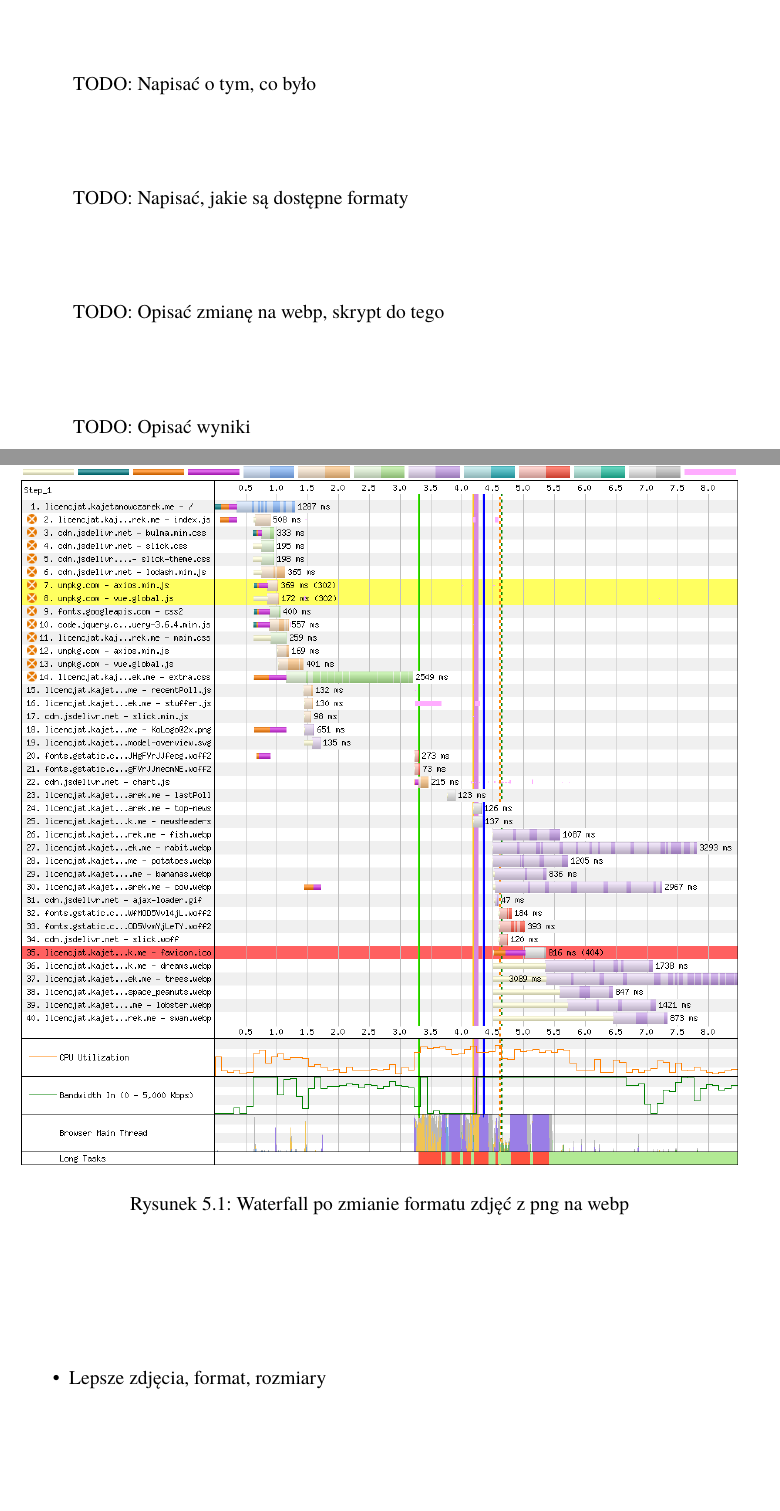
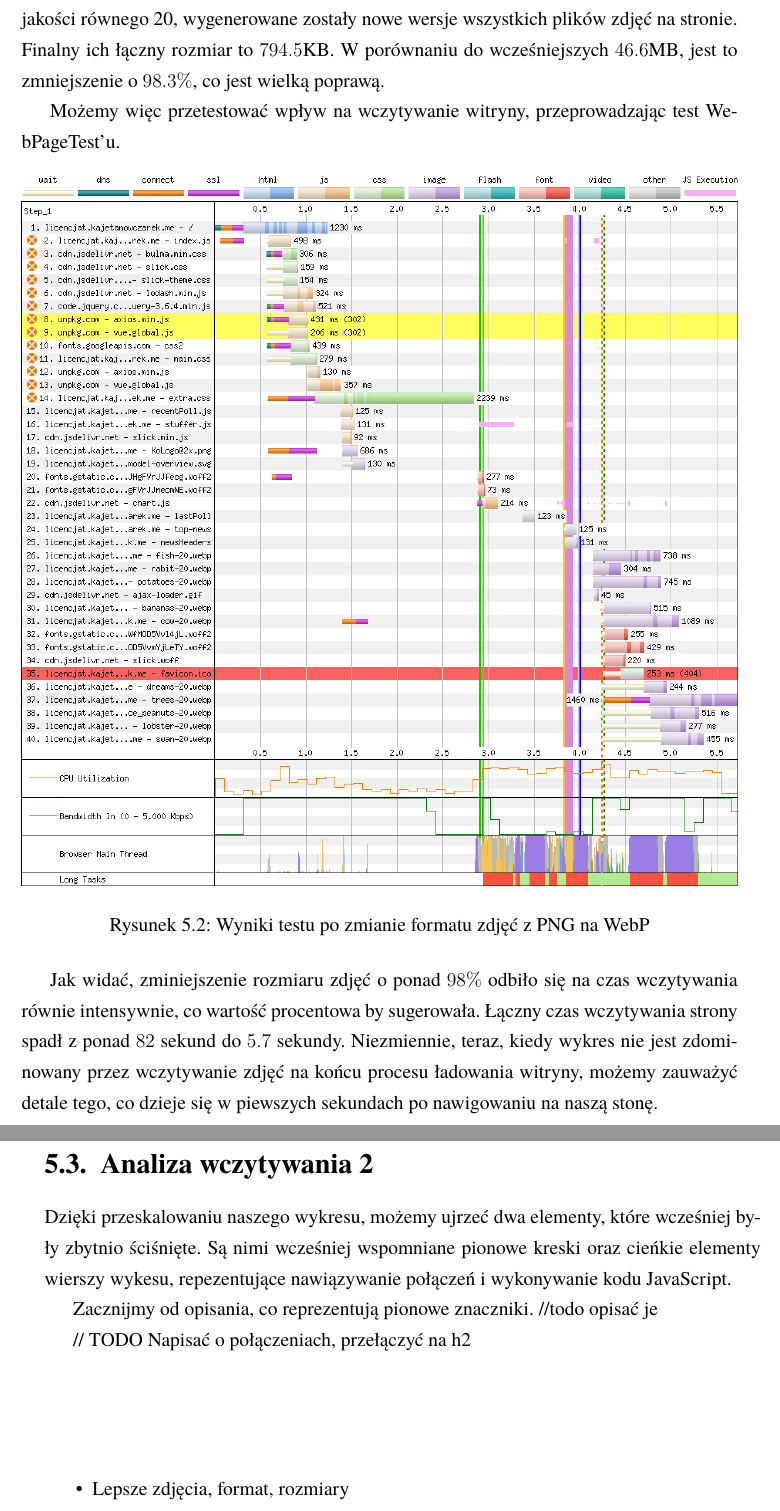
Before and after one commit to IDontEvenCarem/LicencjatDokument, a LaTeX thesis (licencjat.tex): two parts of pages 19 and 20 of 25 before the commit and two parts of pages 20 and 21 of 25 after it, joined at a grey line, cut at the place of the change, the shorter picture padded with empty space. Compiled offline with pdfLaTeX.

Commit message:
Added comperssion part

```diff
--- a/licencjat.tex
+++ b/licencjat.tex
@@ -210,3 +215,24 @@ WebP to stworzony przez Google format, który powstał poprzez wykorzystanie cz
+  \label{fig:script-webp}
+\end{figure}
+
+Po uruchomieniu tego procesu w folderze ze zdjęciami, używając domyślnego parametru jakości równego 20, wygenerowane zostały nowe wersje wszystkich plików zdjęć na stronie. Finalny ich łączny rozmiar to $794.5$KB. W porównaniu do wcześniejszych $46.6$MB, jest to zmniejszenie o $98.3\%$, co jest wielką poprawą.
+
+Możemy więc przetestować wpływ na wczytywanie witryny, przeprowadzając test WebPageTest'u.
+
+\begin{figure}[H]
+  \includegraphics[width=\linewidth]{images/waterfall-after-webp.png}
+  \caption{Wyniki testu po zmianie formatu zdjęć z PNG na WebP}
+  \label{fig:waterfall-after-webp}
+\end{figure}
+
+Jak widać, zminiejszenie rozmiaru zdjęć o ponad $98\%$ odbiło się na czas wczytywania równie intensywnie, co wartość procentowa by sugerowała. Łączny czas wczytywania strony spadł z ponad $82$ sekund do $5.7$ sekundy. Niezmiennie, teraz, kiedy wykres nie jest zdominowany przez wczytywanie zdjęć na końcu procesu ładowania witryny, możemy zauważyć detale tego, co dzieje się w piewszych sekundach po nawigowaniu na naszą stonę.
+
+\section{Analiza wczytywania 2}
+Dzięki przeskalowaniu naszego wykresu, możemy ujrzeć dwa elementy, które wcześniej były zbytnio ściśnięte. Są nimi wcześniej wspomniane pionowe kreski oraz cieńkie elementy wierszy wykesu, repezentujące nawiązywanie połączeń i wykonywanie kodu JavaScript.
+
+Zacznijmy od opisania, co reprezentują pionowe znaczniki. //todo opisać je
+
+// TODO Napisać o połączeniach, przełączyć na h2
 
 %Żeby nabrać pewnej intuicji, jak wiele więcej miejsca zajmują zasoby w porównaniu do kodu, zróbmy pewne porównanie. Według zainstalowanego na mojej maszynie Windows'a 11, pliki systemu operacyjnego zajmują $28.3\text{GB}$. W takiej samej ilości danych moglibyśmy zmieścić:
 
@@ -223,21 +249,6 @@ WebP to stworzony przez Google format, który powstał poprzez wykorzystanie cz
 %   \end{tabular}
 % \end{center}
 
-TODO: Napisać, czemu to
-
-TODO: Napisać o tym, co było
-
-TODO: Napisać, jakie są dostępne formaty
-
-TODO: Opisać zmianę na webp, skrypt do tego
-
-TODO: Opisać wyniki
-
-\begin{figure}[H]
-  \includegraphics[width=\linewidth]{images/waterfall-after-webp.png}
-  \caption{Waterfall po zmianie formatu zdjęć z png na webp}
-  \label{fig:waterfall-after-webp}
-\end{figure}
 
 \footnotetext[3]{Skompresowana, rozmiar z \url{https://en.wikipedia.org/wiki/Wikipedia:Size_of_Wikipedia}}
 
```
Also changed, not shown: images/code_script_conv_webm.png, images/waterfall-after-webp.png, licencjat.tex (5 more changed lines).
